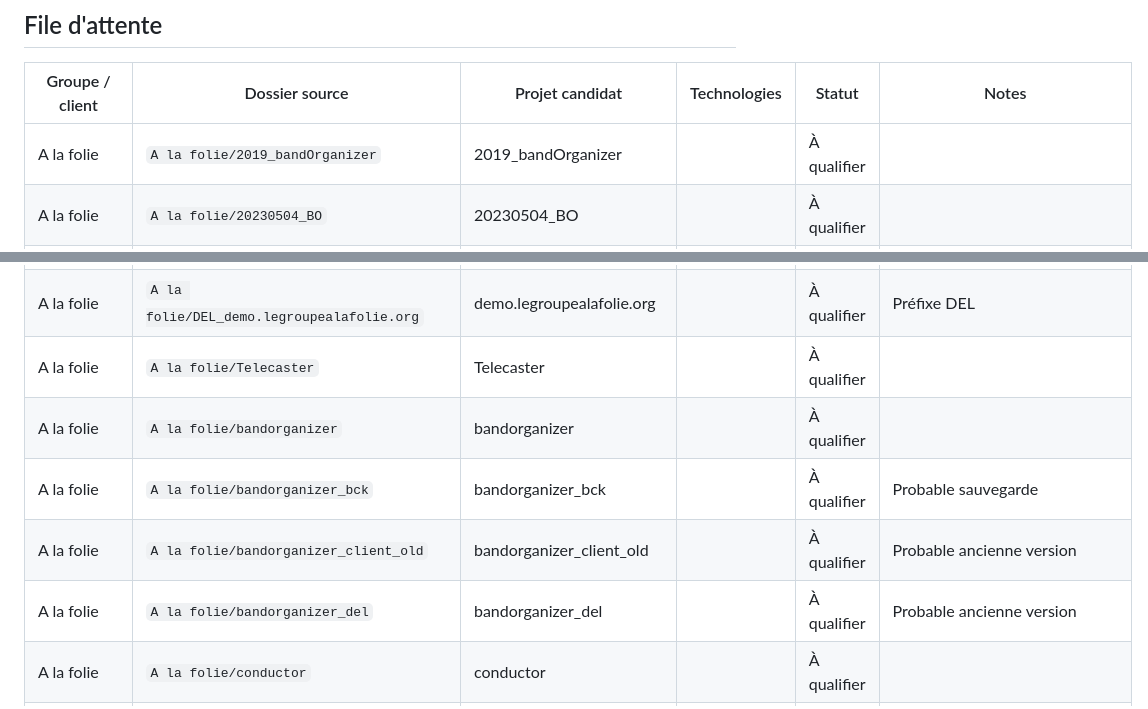
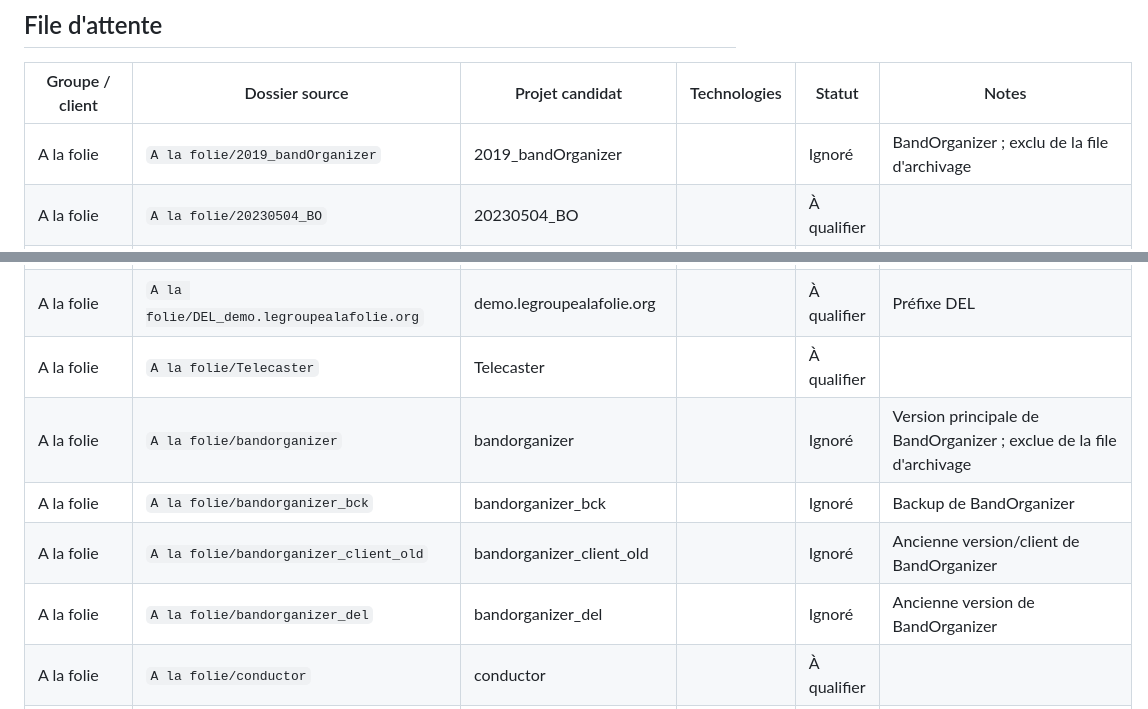
Before and after one commit to Cowprod/archiveCowprod, a Markdown page: ARCHIVAGE.md, 2 parts joined by grey strips. Drawn GitHub-style.

Commit message:
Ignore toutes les variantes BandOrganizer

```diff
--- a/ARCHIVAGE.md
+++ b/ARCHIVAGE.md
@@ -14,17 +14,17 @@ Objectif : archiver au moins un projet par jour dans archiveCowprod.
 
 | Groupe / client | Dossier source | Projet candidat | Technologies | Statut | Notes |
 |---|---|---|---|---|---|
-| A la folie | `A la folie/2019_bandOrganizer` | 2019_bandOrganizer | | À qualifier | |
+| A la folie | `A la folie/2019_bandOrganizer` | 2019_bandOrganizer | | Ignoré | BandOrganizer ; exclu de la file d'archivage |
 | A la folie | `A la folie/20230504_BO` | 20230504_BO | | À qualifier | |
 | A la folie | `A la folie/BO` | BO | | À qualifier | |
 | A la folie | `A la folie/BOBAKCUP` | BOBAKCUP | | À qualifier | |
 | A la folie | `A la folie/DEL_affiche.legroupealafolie.org` | affiche.legroupealafolie.org | | À qualifier | Préfixe DEL |
 | A la folie | `A la folie/DEL_demo.legroupealafolie.org` | demo.legroupealafolie.org | | À qualifier | Préfixe DEL |
 | A la folie | `A la folie/Telecaster` | Telecaster | | À qualifier | |
-| A la folie | `A la folie/bandorganizer` | bandorganizer | | À qualifier | |
-| A la folie | `A la folie/bandorganizer_bck` | bandorganizer_bck | | À qualifier | Probable sauvegarde |
-| A la folie | `A la folie/bandorganizer_client_old` | bandorganizer_client_old | | À qualifier | Probable ancienne version |
-| A la folie | `A la folie/bandorganizer_del` | bandorganizer_del | | À qualifier | Probable ancienne version |
+| A la folie | `A la folie/bandorganizer` | bandorganizer | | Ignoré | Version principale de BandOrganizer ; exclue de la file d'archivage |
+| A la folie | `A la folie/bandorganizer_bck` | bandorganizer_bck | | Ignoré | Backup de BandOrganizer |
+| A la folie | `A la folie/bandorganizer_client_old` | bandorganizer_client_old | | Ignoré | Ancienne version/client de BandOrganizer |
+| A la folie | `A la folie/bandorganizer_del` | bandorganizer_del | | Ignoré | Ancienne version de BandOrganizer |
 | A la folie | `A la folie/conductor` | conductor | | À qualifier | |
 | A la folie | `A la folie/tempBO` | tempBO | | À qualifier | Probable temporaire |
 | Arte Factory | `Arte Factory` | À découper | | À qualifier | Sous-dossiers visibles : Bezons Coeur de ville, Teaser Montparnasse |
```
